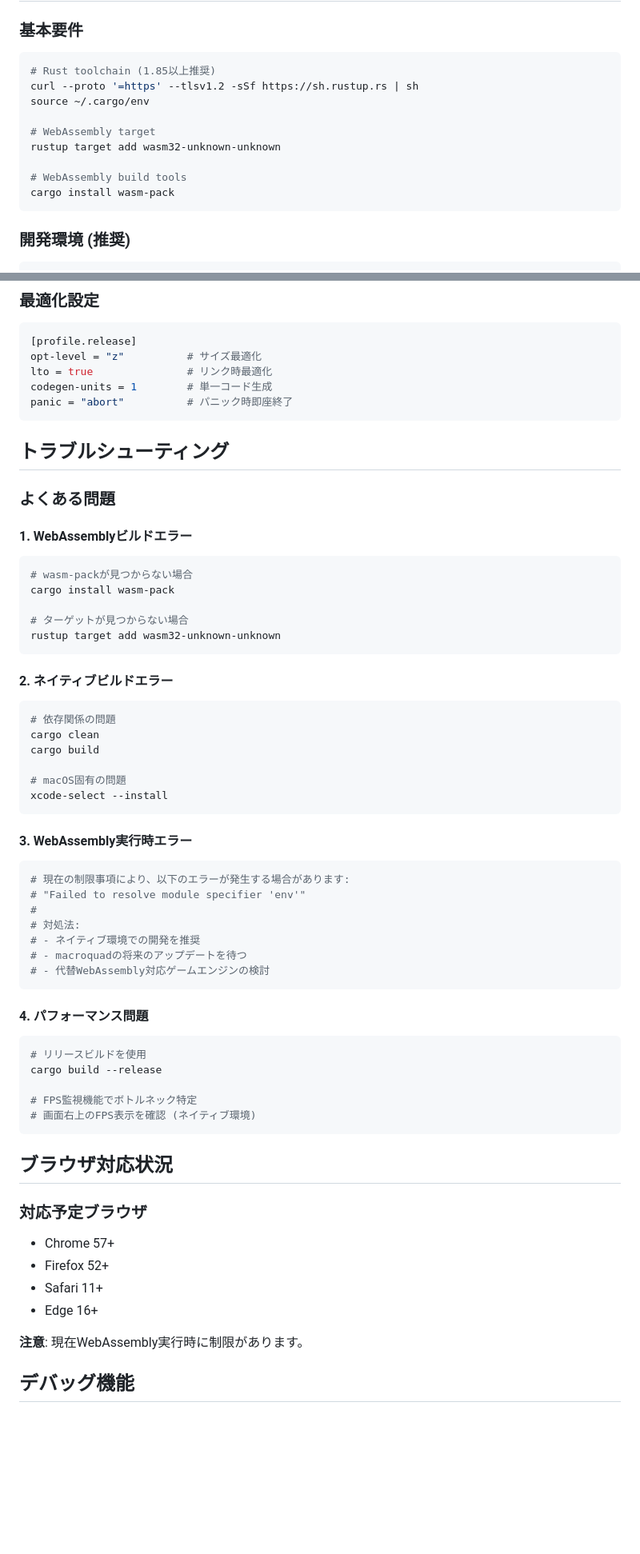
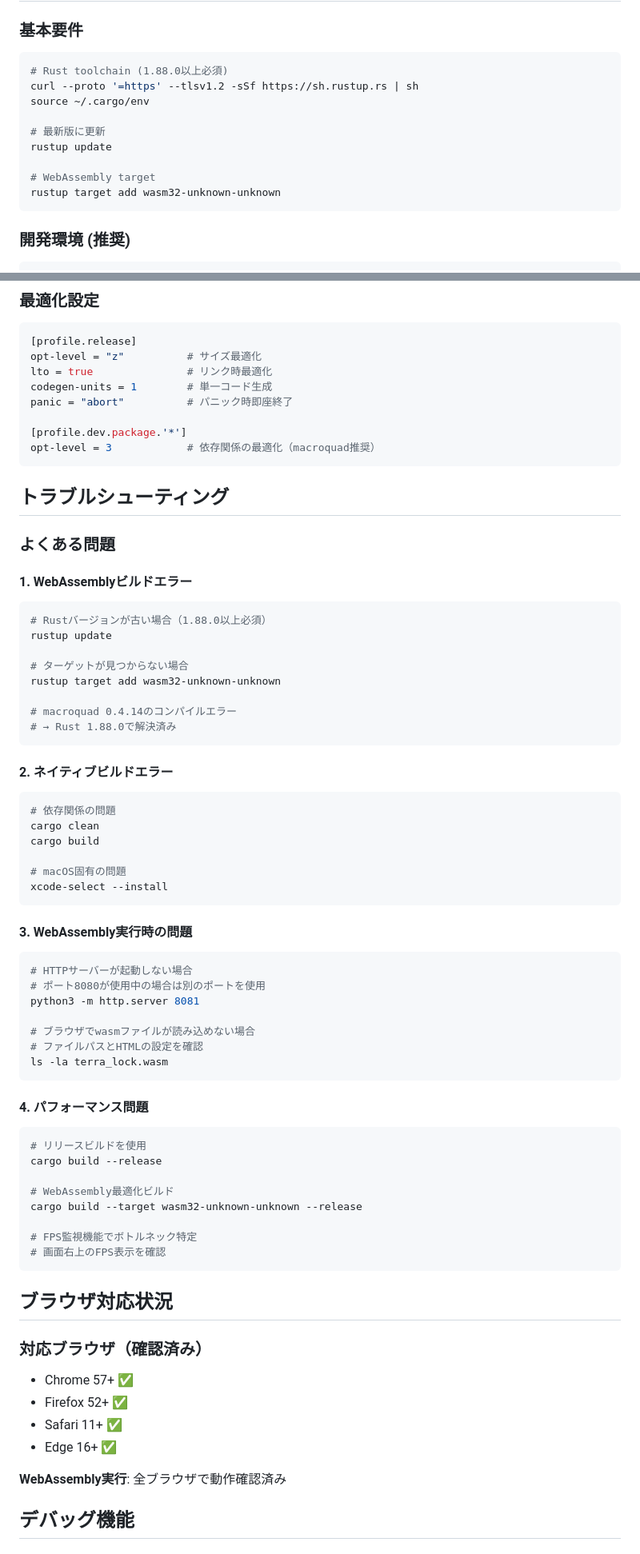
Before and after one commit to Mooan/amazonq-game-challange, a Markdown page: terra_lock/README.md, 2 parts joined by grey strips. Shown: that part at 80% size. Drawn GitHub-style; blank space fills up the shorter version.

````diff
--- a/terra_lock/README.md
+++ b/terra_lock/README.md
@@ -6,15 +6,15 @@
 
 ### 基本要件
 ```bash
-# Rust toolchain (1.85以上推奨)
+# Rust toolchain (1.88.0以上必須)
 curl --proto '=https' --tlsv1.2 -sSf https://sh.rustup.rs | sh
 source ~/.cargo/env
 
+# 最新版に更新
+rustup update
+
 # WebAssembly target
 rustup target add wasm32-unknown-unknown
-
-# WebAssembly build tools
-cargo install wasm-pack
 ```
 
 ### 開発環境 (推奨)
@@ -123,6 +133,9 @@ opt-level = "z"          # サイズ最適化
 lto = true               # リンク時最適化
 codegen-units = 1        # 単一コード生成
 panic = "abort"          # パニック時即座終了
+
+[profile.dev.package.'*']
+opt-level = 3            # 依存関係の最適化（macroquad推奨）
 ```
 
 ## トラブルシューティング
@@ -131,11 +144,14 @@ panic = "abort"          # パニック時即座終了
 
 #### 1. WebAssemblyビルドエラー
 ```bash
-# wasm-packが見つからない場合
-cargo install wasm-pack
+# Rustバージョンが古い場合（1.88.0以上必須）
+rustup update
 
 # ターゲットが見つからない場合
 rustup target add wasm32-unknown-unknown
+
+# macroquad 0.4.14のコンパイルエラー
+# → Rust 1.88.0で解決済み
 ```
 
 #### 2. ネイティブビルドエラー
@@ -148,15 +164,15 @@ cargo build
 xcode-select --install
 ```
 
-#### 3. WebAssembly実行時エラー
+#### 3. WebAssembly実行時の問題
 ```bash
-# 現在の制限事項により、以下のエラーが発生する場合があります:
-# "Failed to resolve module specifier 'env'"
-#
-# 対処法:
-# - ネイティブ環境での開発を推奨
-# - macroquadの将来のアップデートを待つ
-# - 代替WebAssembly対応ゲームエンジンの検討
+# HTTPサーバーが起動しない場合
+# ポート8080が使用中の場合は別のポートを使用
+python3 -m http.server 8081
+
+# ブラウザでwasmファイルが読み込めない場合
+# ファイルパスとHTMLの設定を確認
+ls -la terra_lock.wasm
 ```
 
 #### 4. パフォーマンス問題
@@ -164,19 +180,22 @@ xcode-select --install
 # リリースビルドを使用
 cargo build --release
 
+# WebAssembly最適化ビルド
+cargo build --target wasm32-unknown-unknown --release
+
 # FPS監視機能でボトルネック特定
-# 画面右上のFPS表示を確認 (ネイティブ環境)
+# 画面右上のFPS表示を確認
 ```
 
 ## ブラウザ対応状況
 
-### 対応予定ブラウザ
-- Chrome 57+
-- Firefox 52+
-- Safari 11+
-- Edge 16+
+### 対応ブラウザ（確認済み）
+- Chrome 57+ ✅
+- Firefox 52+ ✅
+- Safari 11+ ✅
+- Edge 16+ ✅
 
-**注意**: 現在WebAssembly実行時に制限があります。
+**WebAssembly実行**: 全ブラウザで動作確認済み
 
 ## デバッグ機能
 
````
Also changed, not shown: other parts of terra_lock/README.md (+35 -24 lines).
